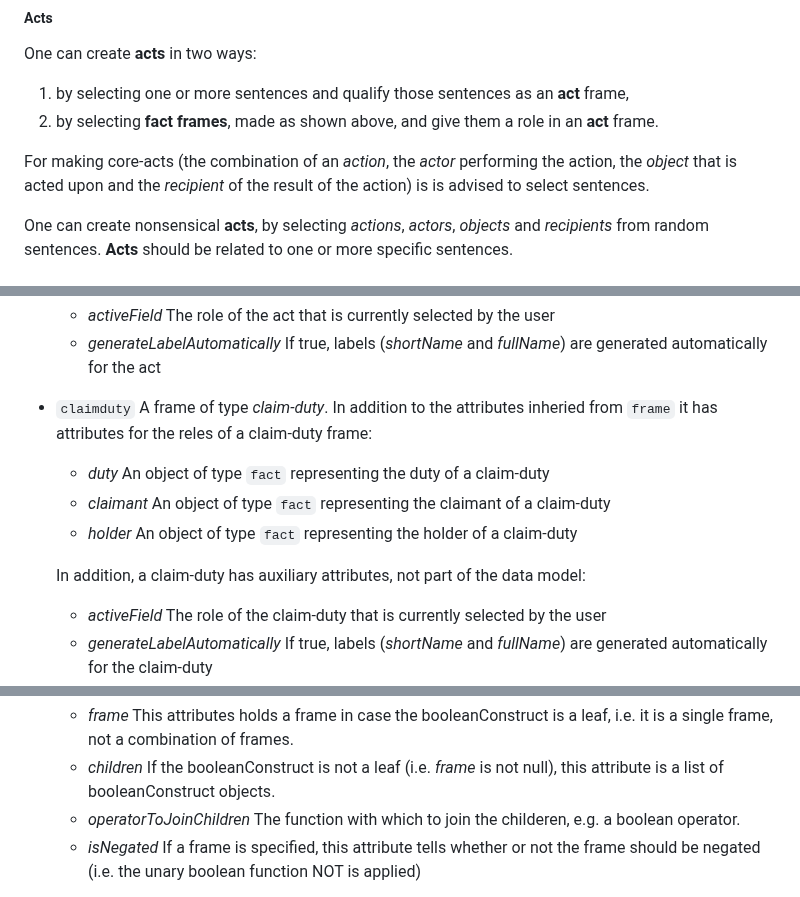
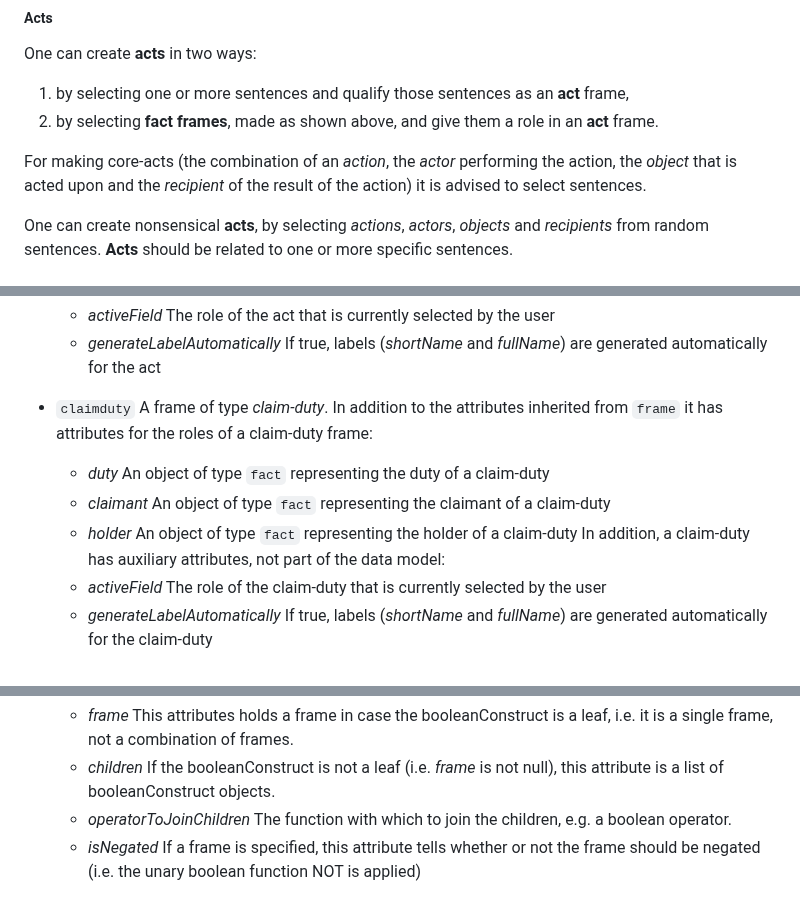
Before and after one commit to MOOI-Project-UvA/rule-editor, a Markdown page: README.md, 3 parts joined by grey strips. Rendered like a GitHub page.

```diff
--- a/README.md
+++ b/README.md
@@ -162,5 +150,5 @@ One can create **acts** in two ways:
 1. by selecting one or more sentences and qualify those sentences as an **act** frame,
 2. by selecting **fact frames**, made as shown above, and give them a role in an **act** frame.
 
-For making core-acts (the combination of an *action*, the *actor* performing the action, the *object* that is acted upon and the *recipient* of the result of the action) is is advised to select sentences.
+For making core-acts (the combination of an *action*, the *actor* performing the action, the *object* that is acted upon and the *recipient* of the result of the action) it is advised to select sentences.
 
@@ -205,11 +192,10 @@ The definitions of the classes used in the tool can be found in the folder `mode
     In addition, an act has auxiliary attributes, not part of the data model:
     - _activeField_ The role of the act that is currently selected by the user
     - _generateLabelAutomatically_ If true, labels (_shortName_ and _fullName_) are generated automatically for the act
-- `claimduty` A frame of type _claim-duty_. In addition to the attributes inheried from `frame` it has attributes for the reles of a claim-duty frame:
+- `claimduty` A frame of type _claim-duty_. In addition to the attributes inherited from `frame` it has attributes for the roles of a claim-duty frame:
     - _duty_ An object of type `fact` representing the duty of a claim-duty
     - _claimant_ An object of type `fact` representing the claimant of a claim-duty
     - _holder_ An object of type `fact` representing the holder of a claim-duty
-
     In addition, a claim-duty has auxiliary attributes, not part of the data model:
     - _activeField_ The role of the claim-duty that is currently selected by the user
     - _generateLabelAutomatically_ If true, labels (_shortName_ and _fullName_) are generated automatically for the claim-duty
@@ -217,7 +203,7 @@ The definitions of the classes used in the tool can be found in the folder `mode
 - `booleanConstruct` This class is used to specify a combination of frames. Frames are combined using functions, e.g. boolean operators like OR and AND. A `booleanConstruct` can be nested: it can combine other boolean constructs as in: `booleanConstruct_1` AND `booleanConstruct_2`. A `booleanConstruct` is a tree, where the leafs are _frames_ and all other nodes are _booleanConstructs_. It has the following attributes:
     - _frame_ This attributes holds a frame in case the booleanConstruct is a leaf, i.e. it is a single frame, not a combination of frames.
     - _children_ If the booleanConstruct is not a leaf (i.e. _frame_ is not null), this attribute is a list of booleanConstruct objects.
-    - _operatorToJoinChildren_ The function with which to join the childeren, e.g. a boolean operator.
+    - _operatorToJoinChildren_ The function with which to join the children, e.g. a boolean operator.
     - _isNegated_ If a frame is specified, this attribute tells whether or not the frame should be negated (i.e. the unary boolean function NOT is applied)
 
 - `sourceDocument` This class holds a source document, e.g. the content of a law like the _Participatiewet_. Its constructor reads a jsonLD object and parses it into a nested structure of sentence objects. The leafs of this structure are individual sentences. The nodes higher in the hierarchy represent paragraphs, chapters, etc. It has these attributes:
```
Also changed, not shown: other parts of README.md (+5 -18 lines).
